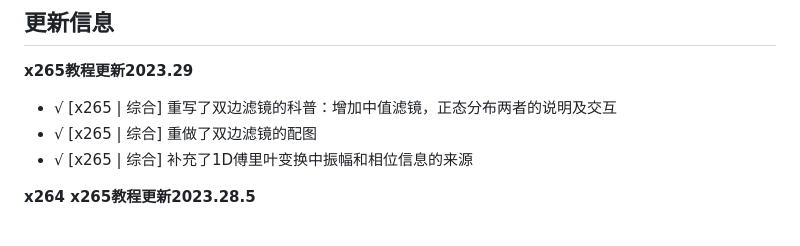
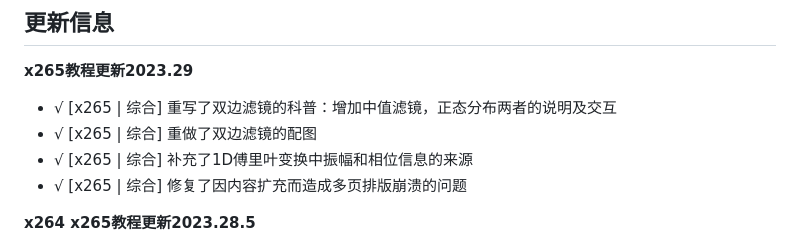
Before and after one commit to iAvoe/x264-x265-QAAC-ffprobe-Ultimatetutorial, a Markdown page: 教程.md, the part around the change. Drawn GitHub-style.

Commit message:
√ [x265 | 综合] 修复了因内容扩充而造成多页排版崩溃的问题

```diff
--- a/教程.md
+++ b/教程.md
@@ -51,6 +51,7 @@
     <li>√ [x265 | 综合] 重写了双边滤镜的科普：增加中值滤镜，正态分布两者的说明及交互</li>
     <li>√ [x265 | 综合] 重做了双边滤镜的配图</li>
     <li>√ [x265 | 综合] 补充了1D傅里叶变换中振幅和相位信息的来源</li>
+    <li>√ [x265 | 综合] 修复了因内容扩充而造成多页排版崩溃的问题</li>
 </ul>
 
 **x264 x265教程更新2023.28.5**
```
